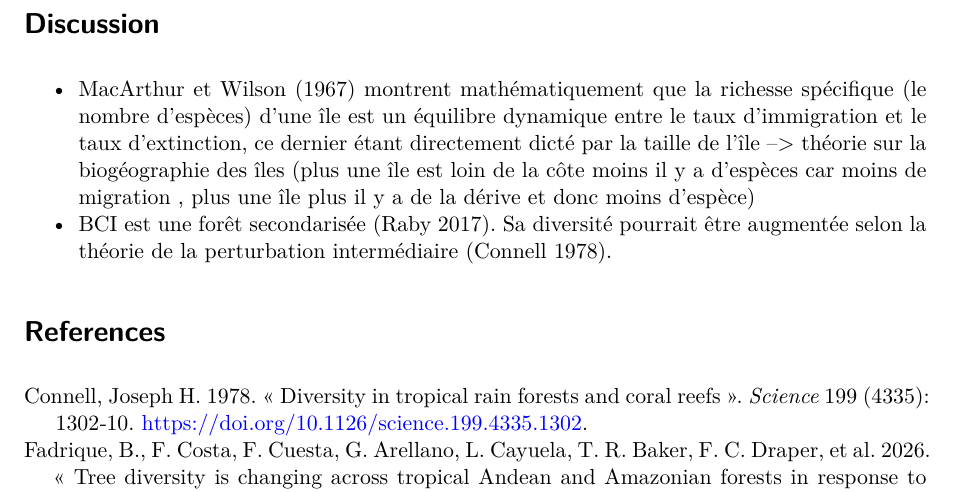
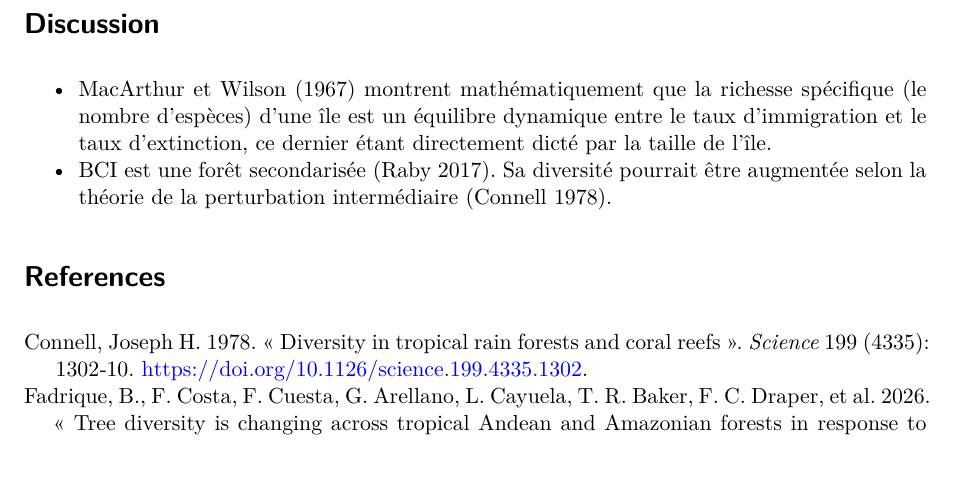
Before and after one commit to Tara190202/TP_ecriture_scientifique, a Quarto document (index.qmd): part of page 2 of 2, cut so that both start at the same text. Rendered offline with R 4.5, knitr and Pandoc in place of Quarto, then LaTeX, with nearby package versions; drawn as R Markdown's standard PDF in place of the format the file asks for; some code elsewhere in the file could not run offline.

Commit message:
Discussion mise à jour

```diff
--- a/index.qmd
+++ b/index.qmd
@@ -186,5 +186,5 @@ paracou6 %>%
 
 # Discussion
 
-- @MacArthur1967 montrent mathématiquement que la richesse spécifique (le nombre d'espèces) d'une île est un équilibre dynamique entre le taux d'immigration et le taux d'extinction, ce dernier étant directement dicté par la taille de l'île –\> théorie sur la biogéographie des îles (plus une île est loin de la côte moins il y a d'espèces car moins de migration , plus une île plus il y a de la dérive et donc moins d'espèce)
+- @MacArthur1967 montrent mathématiquement que la richesse spécifique (le nombre d'espèces) d'une île est un équilibre dynamique entre le taux d'immigration et le taux d'extinction, ce dernier étant directement dicté par la taille de l'île.
 - BCI est une forêt secondarisée [@Raby2017]. Sa diversité pourrait être augmentée selon la théorie de la perturbation intermédiaire [@Connell1978].
```
